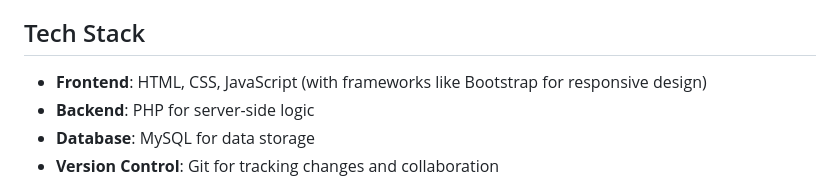
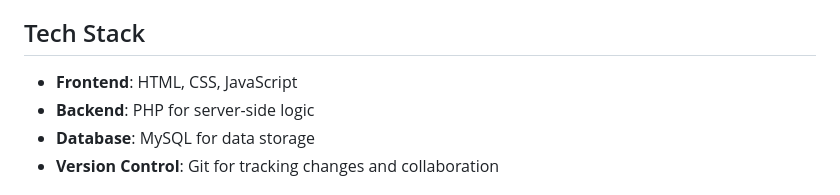
Before and after one commit to fuzakenshine/Compucore, a Markdown page: README.md, the part around the change. GitHub-like rendering.

```diff
--- a/README.md
+++ b/README.md
@@ -15,7 +15,7 @@
 
 ## Tech Stack
 
-- **Frontend**: HTML, CSS, JavaScript (with frameworks like Bootstrap for responsive design)
+- **Frontend**: HTML, CSS, JavaScript
 - **Backend**: PHP for server-side logic
 - **Database**: MySQL for data storage
 - **Version Control**: Git for tracking changes and collaboration
```
